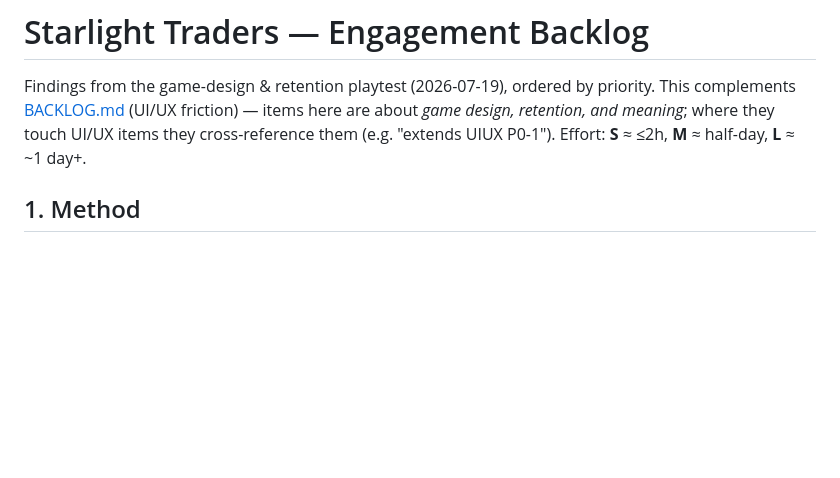
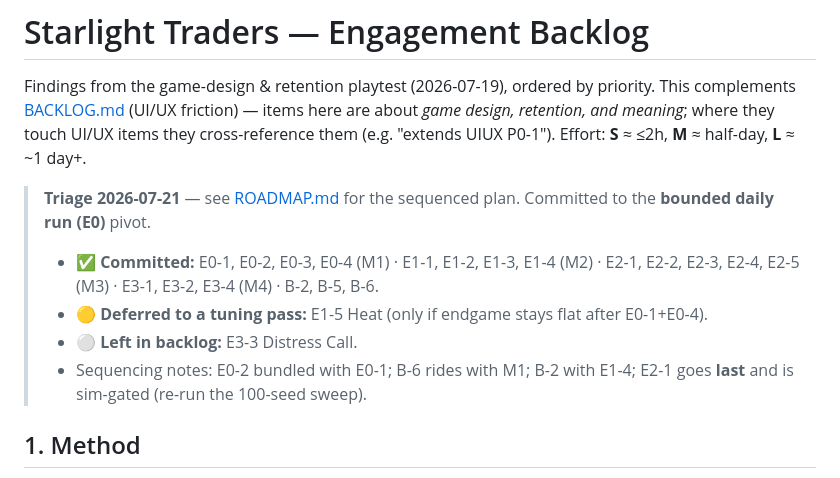
Before and after one commit to shmoula/starlight-traders, a Markdown page: docs/ENGAGEMENT_BACKLOG.md, the part around the change. Drawn GitHub-style; blank space fills up the shorter version.

```diff
--- a/docs/ENGAGEMENT_BACKLOG.md
+++ b/docs/ENGAGEMENT_BACKLOG.md
@@ -4,6 +4,16 @@ Findings from the game-design & retention playtest (2026-07-19), ordered by prio
 This complements [BACKLOG.md](BACKLOG.md) (UI/UX friction) — items here are about _game
 design, retention, and meaning_; where they touch UI/UX items they cross-reference them
 (e.g. "extends UIUX P0-1"). Effort: **S** ≈ ≤2h, **M** ≈ half-day, **L** ≈ ~1 day+.
+
+> **Triage 2026-07-21** — see [ROADMAP.md](ROADMAP.md) for the sequenced plan.
+> Committed to the **bounded daily run (E0)** pivot.
+>
+> - ✅ **Committed:** E0-1, E0-2, E0-3, E0-4 (M1) · E1-1, E1-2, E1-3, E1-4 (M2) ·
+>   E2-1, E2-2, E2-3, E2-4, E2-5 (M3) · E3-1, E3-2, E3-4 (M4) · B-2, B-5, B-6.
+> - 🟡 **Deferred to a tuning pass:** E1-5 Heat (only if endgame stays flat after E0-1+E0-4).
+> - ⚪ **Left in backlog:** E3-3 Distress Call.
+> - Sequencing notes: E0-2 bundled with E0-1; B-6 rides with M1; B-2 with E1-4;
+>   E2-1 goes **last** and is sim-gated (re-run the 100-seed sweep).
 
 ## 1. Method
 
```
Also changed, not shown: docs/BACKLOG.md (+7 -0 lines), docs/ROADMAP.md (added, +86 -0 lines).
